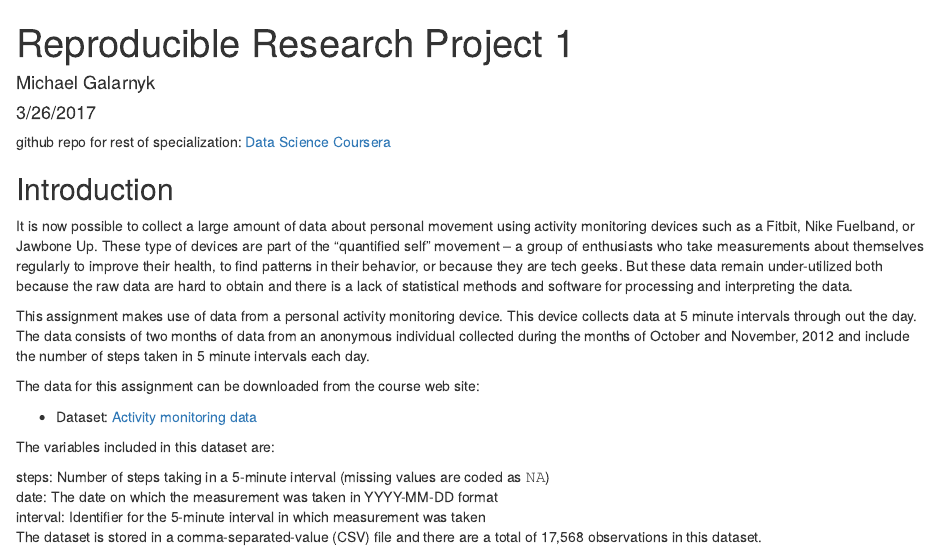
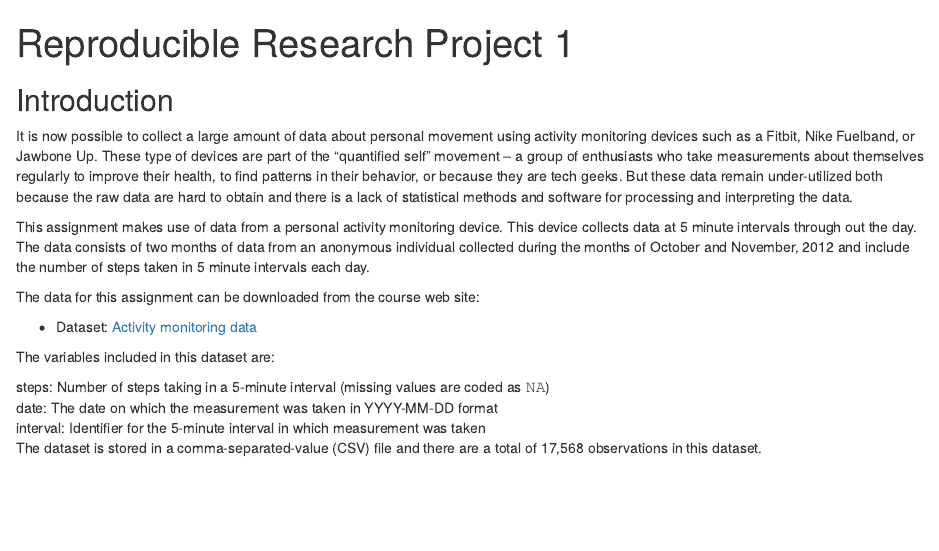
Before and after one commit to RichardJDS/Data-Science, an R Markdown document (𝙿𝙰𝟷_𝚝𝚎𝚖𝚙𝚕𝚊𝚝𝚎.Rmd): the page in a window 1100 px wide, from its top. Rendered offline with R 4.5, knitr and Pandoc, with nearby package versions; both versions are drawn in the output format of the newer one; some code elsewhere in the file could not run offline.

Commit message:
ptoject1

```diff
--- a/𝙿𝙰𝟷_𝚝𝚎𝚖𝚙𝚕𝚊𝚝𝚎.Rmd
+++ b/𝙿𝙰𝟷_𝚝𝚎𝚖𝚙𝚕𝚊𝚝𝚎.Rmd
@@ -1,14 +1,6 @@
 ---
 title: "Reproducible Research Project 1"
-author: "Michael Galarnyk"
-date: "3/26/2017"
-output:
-  md_document:
-    variant: markdown_github
 ---
-
-github repo for rest of specialization: [Data Science Coursera](https://github.com/mGalarnyk/datasciencecoursera)
-
 ## Introduction
 It is now possible to collect a large amount of data about personal movement using activity monitoring devices such as a Fitbit, Nike Fuelband, or Jawbone Up. These type of devices are part of the “quantified self” movement – a group of enthusiasts who take measurements about themselves regularly to improve their health, to find patterns in their behavior, or because they are tech geeks. But these data remain under-utilized both because the raw data are hard to obtain and there is a lack of statistical methods and software for processing and interpreting the data.
 
```
